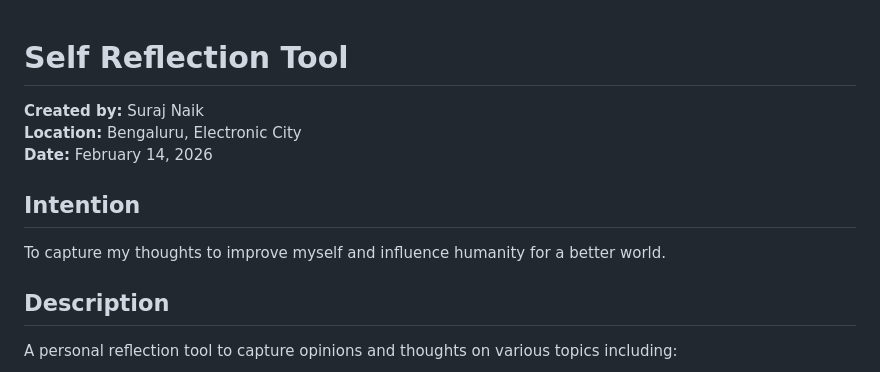
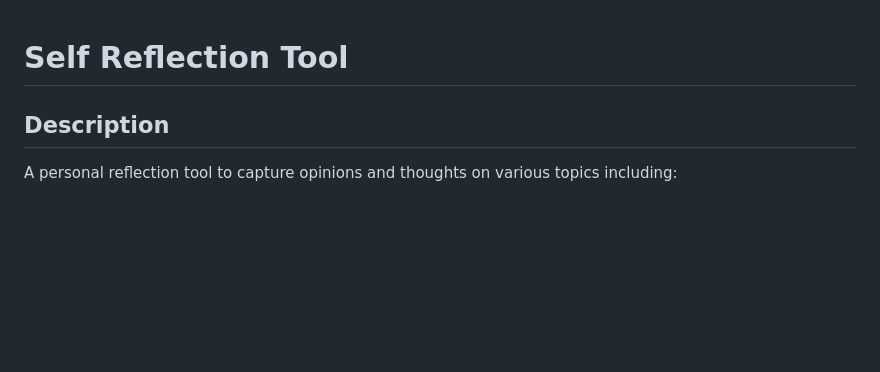
Before and after one commit to surajnaik90/ai, a Markdown page: self-reflection-tool/README.md, the part around the change. Rendered like a GitHub page; blank space fills up the shorter version.

Commit message:
chore: Remove author details and intention from README

```diff
--- a/self-reflection-tool/README.md
+++ b/self-reflection-tool/README.md
@@ -1,11 +1,4 @@
 # Self Reflection Tool
-
-**Created by:** Suraj Naik
-**Location:** Bengaluru, Electronic City
-**Date:** February 14, 2026
-
-## Intention
-To capture my thoughts to improve myself and influence humanity for a better world.
 
 ## Description
 A personal reflection tool to capture opinions and thoughts on various topics including:
```
